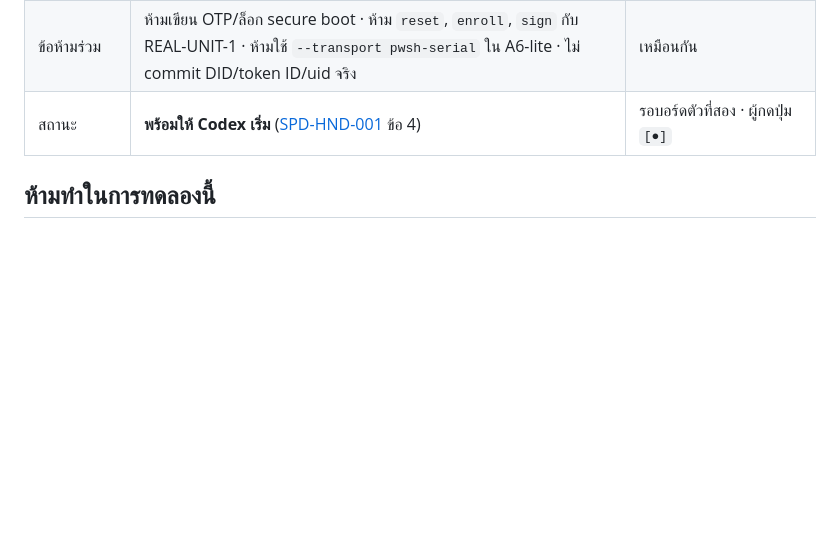
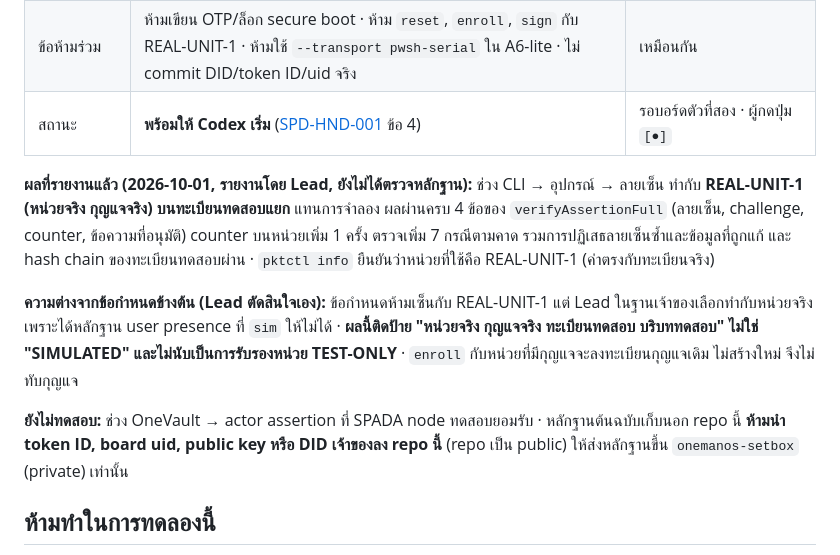
Before and after one commit to chatchailim/spadav5, a Markdown page: docs/work-orders/SPIKE-TEST-ENVIRONMENT-SPEC-POO-WO-005.md, the part around the change. Rendered like a GitHub page; blank space fills up the shorter version.

```diff
--- a/docs/work-orders/SPIKE-TEST-ENVIRONMENT-SPEC-POO-WO-005.md
+++ b/docs/work-orders/SPIKE-TEST-ENVIRONMENT-SPEC-POO-WO-005.md
@@ -55,6 +55,12 @@
 | ข้อห้ามร่วม | ห้ามเขียน OTP/ล็อก secure boot · ห้าม `reset`, `enroll`, `sign` กับ REAL-UNIT-1 · ห้ามใช้ `--transport pwsh-serial` ใน A6-lite · ไม่ commit DID/token ID/uid จริง | เหมือนกัน |
 | สถานะ | **พร้อมให้ Codex เริ่ม** ([SPD-HND-001](CODEX-HANDOFF-2026-10-01.md) ข้อ 4) | รอบอร์ดตัวที่สอง · ผู้กดปุ่ม `[●]` |
 
+**ผลที่รายงานแล้ว (2026-10-01, รายงานโดย Lead, ยังไม่ได้ตรวจหลักฐาน):** ช่วง CLI → อุปกรณ์ → ลายเซ็น ทำกับ **REAL-UNIT-1 (หน่วยจริง กุญแจจริง) บนทะเบียนทดสอบแยก** แทนการจำลอง ผลผ่านครบ 4 ข้อของ `verifyAssertionFull` (ลายเซ็น, challenge, counter, ข้อความที่อนุมัติ) counter บนหน่วยเพิ่ม 1 ครั้ง ตรวจเพิ่ม 7 กรณีตามคาด รวมการปฏิเสธลายเซ็นซ้ำและข้อมูลที่ถูกแก้ และ hash chain ของทะเบียนทดสอบผ่าน · `pktctl info` ยืนยันว่าหน่วยที่ใช้คือ REAL-UNIT-1 (ค่าตรงกับทะเบียนจริง)
+
+**ความต่างจากข้อกำหนดข้างต้น (Lead ตัดสินใจเอง):** ข้อกำหนดห้ามเซ็นกับ REAL-UNIT-1 แต่ Lead ในฐานเจ้าของเลือกทำกับหน่วยจริงเพราะได้หลักฐาน user presence ที่ `sim` ให้ไม่ได้ · **ผลนี้ติดป้าย "หน่วยจริง กุญแจจริง ทะเบียนทดสอบ บริบททดสอบ" ไม่ใช่ "SIMULATED" และไม่นับเป็นการรับรองหน่วย TEST-ONLY** · `enroll` กับหน่วยที่มีกุญแจจะลงทะเบียนกุญแจเดิม ไม่สร้างใหม่ จึงไม่ทับกุญแจ
+
+**ยังไม่ทดสอบ:** ช่วง OneVault → actor assertion ที่ SPADA node ทดสอบยอมรับ · หลักฐานต้นฉบับเก็บนอก repo นี้ **ห้ามนำ token ID, board uid, public key หรือ DID เจ้าของลง repo นี้** (repo เป็น public) ให้ส่งหลักฐานขึ้น `onemanos-setbox` (private) เท่านั้น
+
 ## ห้ามทำในการทดลองนี้
 
 - เขียน OTP/ล็อก secure boot ของ KeySign (ย้อนไม่ได้ รอ Lead ครบ 6 เงื่อนไข)
```
Also changed, not shown: docs/decisions/APPROVAL-LOG-2026-09-30-FINAL-ADJUSTMENT.md (+14 -0 lines).
